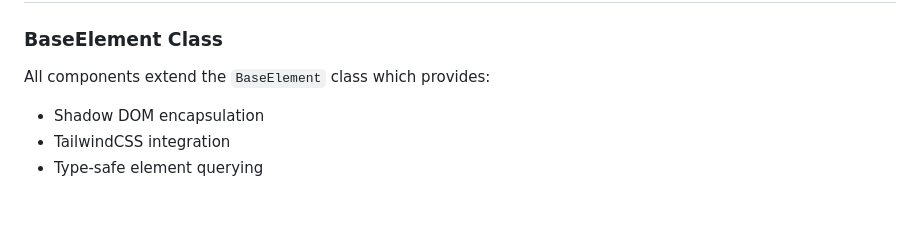
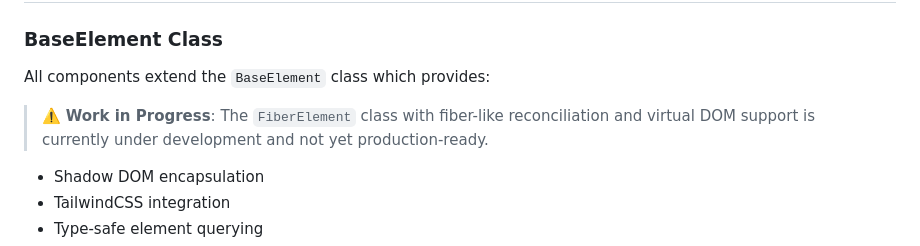
Before and after one commit to ChenPeleg/vanilla-components, a Markdown page: README.md, the part around the change. GitHub-like rendering; blank space fills up the shorter version.

Commit message:
docs: add WIP notice for FiberElement class development in README

```diff
--- a/README.md
+++ b/README.md
@@ -98,6 +98,8 @@ npm run run-on-start    # Run startup scripts
 
 All components extend the `BaseElement` class which provides:
 
+> ⚠️ **Work in Progress**: The `FiberElement` class with fiber-like reconciliation and virtual DOM support is currently under development and not yet production-ready.
+
 - Shadow DOM encapsulation
 - TailwindCSS integration
 - Type-safe element querying
```
